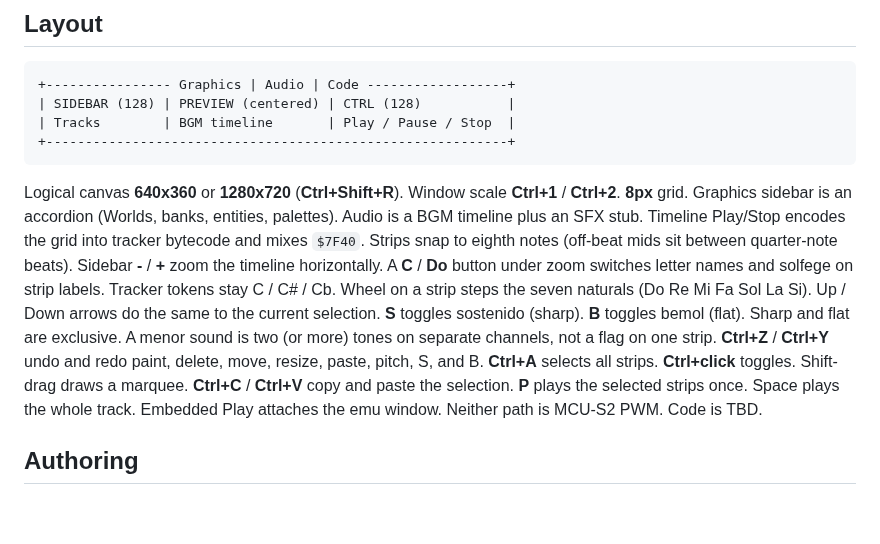
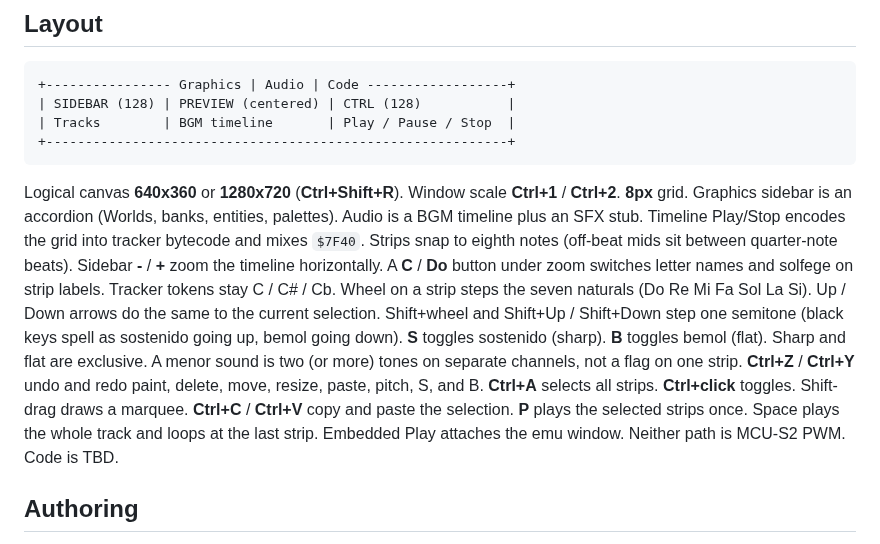
Before and after one commit to gustavostuff/retr01, a Markdown page: apps/studio/README.md, the part around the change. GitHub-like rendering; blank space fills up the shorter version.

Commit message:
Working on something that kinda sounds like BGM

````diff
--- a/apps/studio/README.md
+++ b/apps/studio/README.md
@@ -39,7 +39,7 @@ ctest --test-dir build --output-on-failure
 +-----------------------------------------------------------+
 ```
 
-Logical canvas **640x360** or **1280x720** (**Ctrl+Shift+R**). Window scale **Ctrl+1** / **Ctrl+2**. **8px** grid. Graphics sidebar is an accordion (Worlds, banks, entities, palettes). Audio is a BGM timeline plus an SFX stub. Timeline Play/Stop encodes the grid into tracker bytecode and mixes `$7F40`. Strips snap to eighth notes (off-beat mids sit between quarter-note beats). Sidebar **-** / **+** zoom the timeline horizontally. A **C** / **Do** button under zoom switches letter names and solfege on strip labels. Tracker tokens stay C / C# / Cb. Wheel on a strip steps the seven naturals (Do Re Mi Fa Sol La Si). Up / Down arrows do the same to the current selection. **S** toggles sostenido (sharp). **B** toggles bemol (flat). Sharp and flat are exclusive. A menor sound is two (or more) tones on separate channels, not a flag on one strip. **Ctrl+Z** / **Ctrl+Y** undo and redo paint, delete, move, resize, paste, pitch, S, and B. **Ctrl+A** selects all strips. **Ctrl+click** toggles. Shift-drag draws a marquee. **Ctrl+C** / **Ctrl+V** copy and paste the selection. **P** plays the selected strips once. Space plays the whole track. Embedded Play attaches the emu window. Neither path is MCU-S2 PWM. Code is TBD.
+Logical canvas **640x360** or **1280x720** (**Ctrl+Shift+R**). Window scale **Ctrl+1** / **Ctrl+2**. **8px** grid. Graphics sidebar is an accordion (Worlds, banks, entities, palettes). Audio is a BGM timeline plus an SFX stub. Timeline Play/Stop encodes the grid into tracker bytecode and mixes `$7F40`. Strips snap to eighth notes (off-beat mids sit between quarter-note beats). Sidebar **-** / **+** zoom the timeline horizontally. A **C** / **Do** button under zoom switches letter names and solfege on strip labels. Tracker tokens stay C / C# / Cb. Wheel on a strip steps the seven naturals (Do Re Mi Fa Sol La Si). Up / Down arrows do the same to the current selection. Shift+wheel and Shift+Up / Shift+Down step one semitone (black keys spell as sostenido going up, bemol going down). **S** toggles sostenido (sharp). **B** toggles bemol (flat). Sharp and flat are exclusive. A menor sound is two (or more) tones on separate channels, not a flag on one strip. **Ctrl+Z** / **Ctrl+Y** undo and redo paint, delete, move, resize, paste, pitch, S, and B. **Ctrl+A** selects all strips. **Ctrl+click** toggles. Shift-drag draws a marquee. **Ctrl+C** / **Ctrl+V** copy and paste the selection. **P** plays the selected strips once. Space plays the whole track and loops at the last strip. Embedded Play attaches the emu window. Neither path is MCU-S2 PWM. Code is TBD.
 
 ## Authoring
 
````
Also changed, not shown: img/readme/emu.png, img/readme/studio.png, 8 other files.
